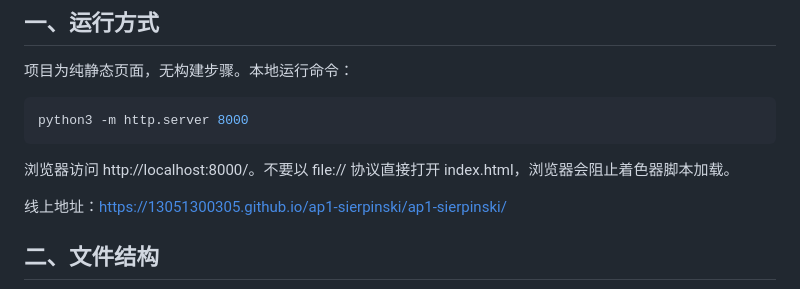
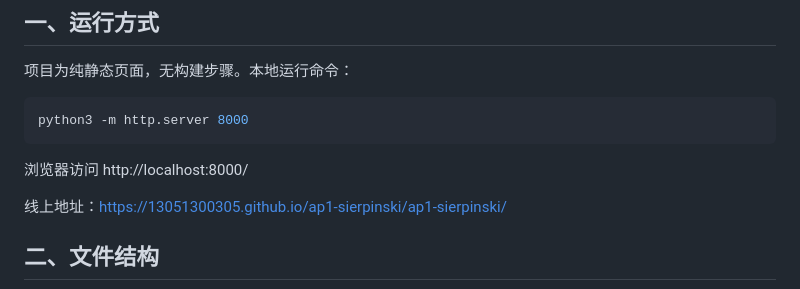
Before and after one commit to 13051300305/ap1-sierpinski, a Markdown page: ap1-sierpinski/README.md, the part around the change. Drawn GitHub-style.

````diff
--- a/ap1-sierpinski/README-最终版.md
+++ b/ap1-sierpinski/README.md
@@ -11,7 +11,7 @@
 python3 -m http.server 8000
 ```
 
-浏览器访问 http://localhost:8000/。不要以 file:// 协议直接打开 index.html，浏览器会阻止着色器脚本加载。
+浏览器访问 http://localhost:8000/
 
 线上地址：https://13051300305.github.io/ap1-sierpinski/ap1-sierpinski/
 
````
